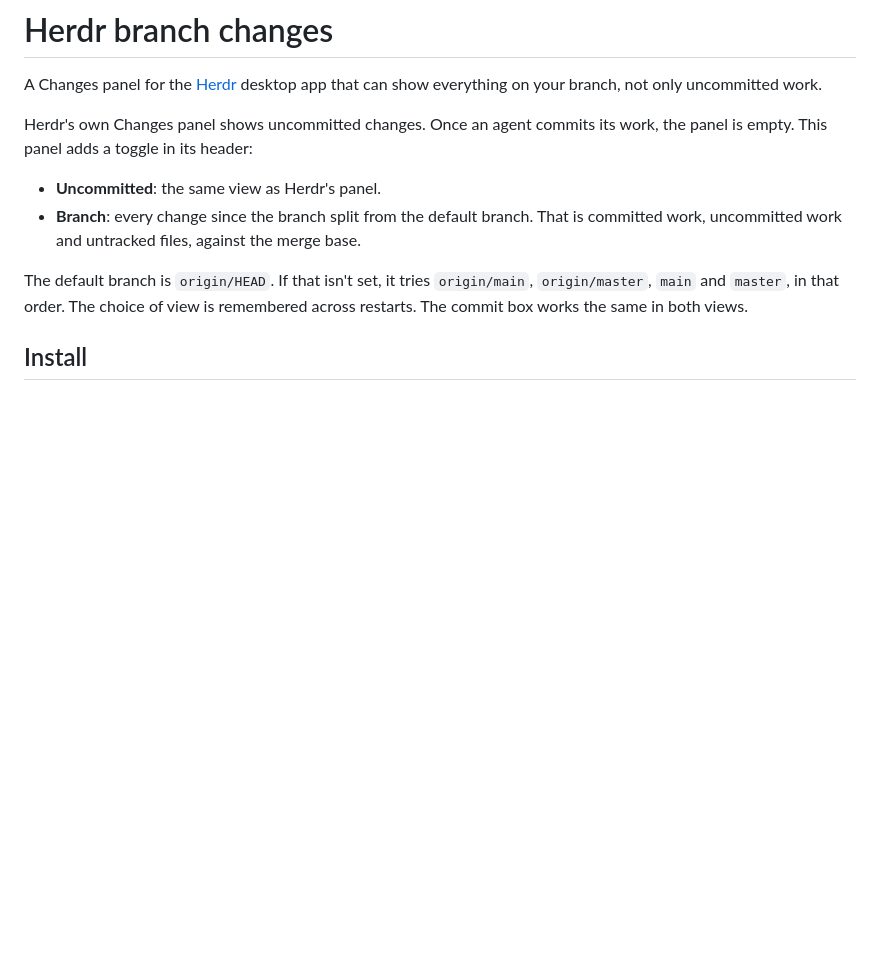
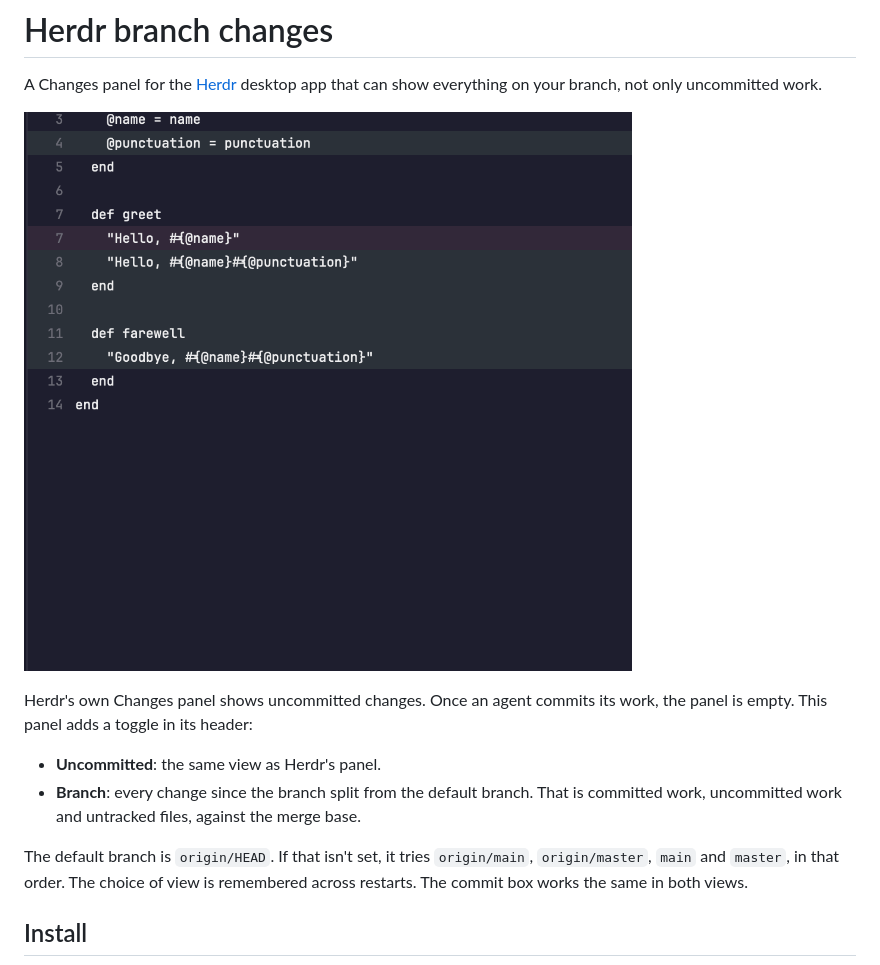
Before and after one commit to stympy/herdr-branch-changes, a Markdown page: README.md, the part around the change. GitHub-like rendering; pictures changed too: preview.png (added); blank space fills up the shorter version.

Commit message:
docs: add preview screenshot
Co-Authored-By: Claude Opus 5.5 <noreply@anthropic.com>

```diff
--- a/README.md
+++ b/README.md
@@ -1,6 +1,8 @@
 # Herdr branch changes
 
 A Changes panel for the [Herdr](https://herdr.dev) desktop app that can show everything on your branch, not only uncommitted work.
+
+![The Branch view](preview.png)
 
 Herdr's own Changes panel shows uncommitted changes. Once an agent commits its work, the panel is empty. This panel adds a toggle in its header:
 
```
